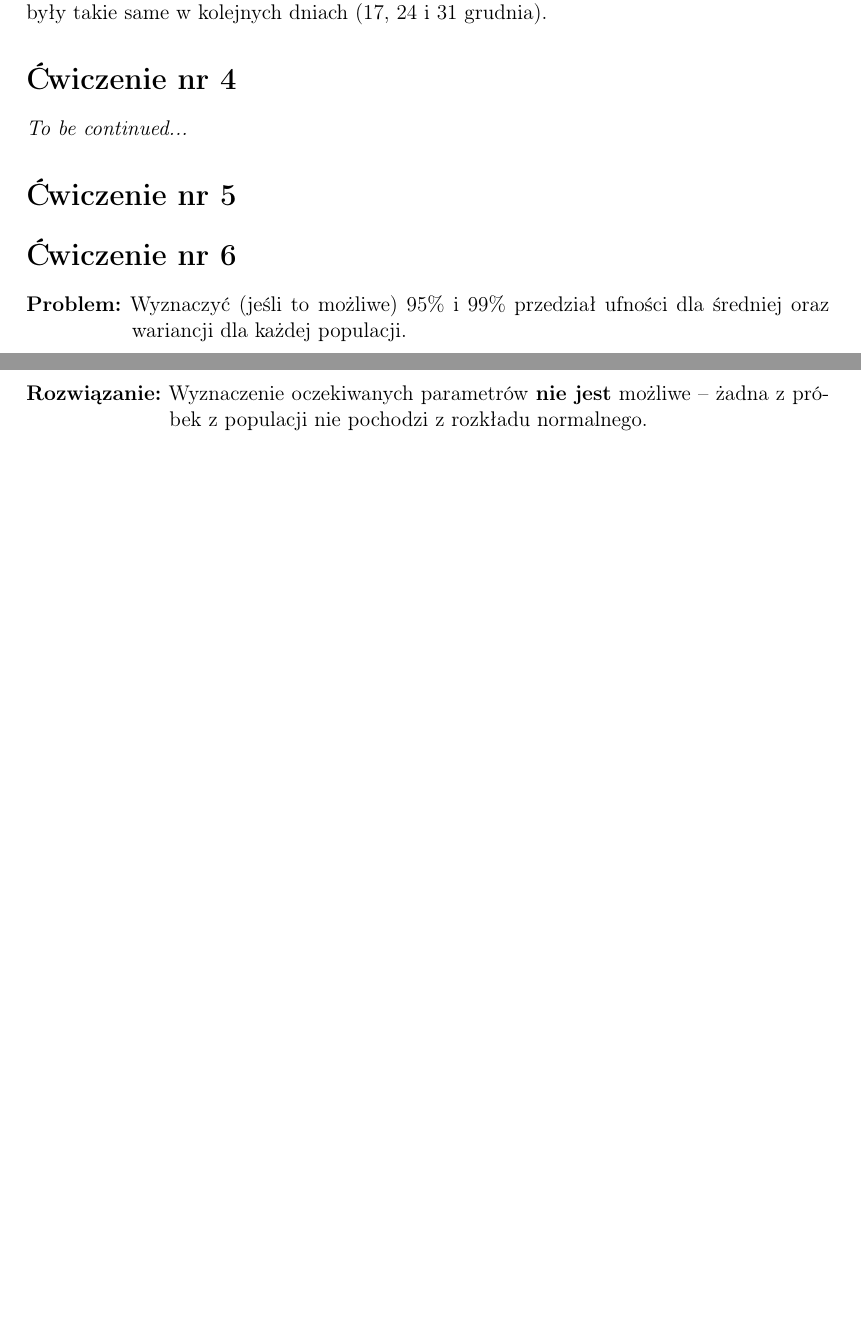
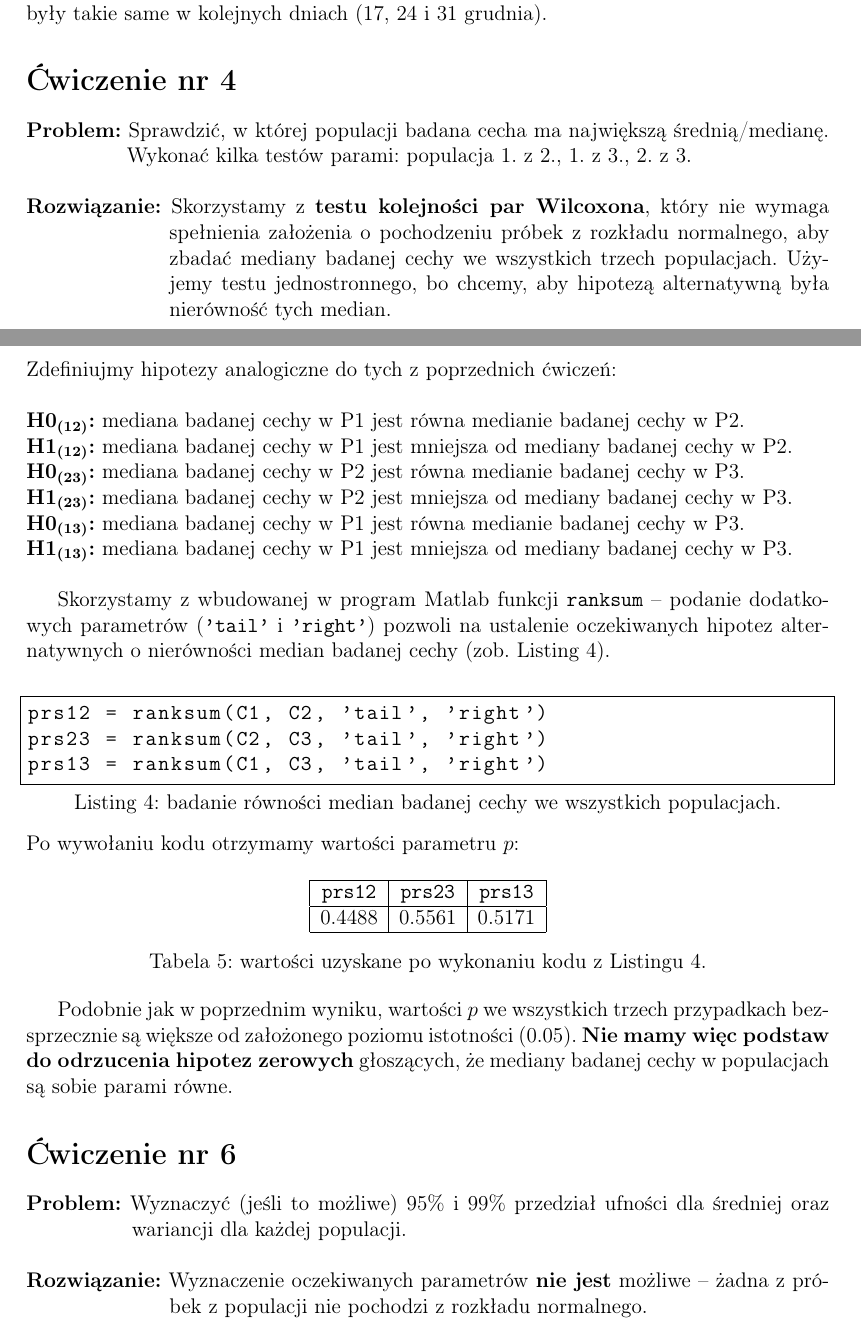
Before and after one commit to krymeer/ztad, a LaTeX document (p/doc.tex): two parts of pages 4 and 5 of 6 before the commit and two parts of pages 4 and 5 of 7 after it, joined at a grey line, cut so that both start at the same text, the shorter picture padded with empty space. Compiled offline with pdfLaTeX.

Commit message:
"Project" update

```diff
--- a/p/doc.tex
+++ b/p/doc.tex
@@ -189,9 +189,44 @@ Po wywołaniu funkcji \texttt{mwwtest} jak na Listingu \ref{listing:c32} otrzyma
 Ponieważ uzyskane wyniki parametru $p$ dla wszystkich badanych par próbek z populacji (P1 i P2, P2 i P3 oraz P1 i P3) są znacząco większe od zakładanego poziomu istotności (0.05), \textbf{nie mamy podstaw do odrzucenia hipotez zerowych} głoszących, że próbki z~populacji są jednakowo duże. Innymi słowy, przyjmujemy, że kursy średnie walut obcych były takie same w kolejnych dniach (17, 24 i 31 grudnia).
 
 \section*{Ćwiczenie nr 4}
-\textit{To be continued...}
+\begin{hangparas}{2cm}{1}
+  \textbf{Problem:} Sprawdzić, w której populacji badana cecha ma największą średnią/medianę. Wykonać kilka testów parami: populacja 1. z 2., 1. z 3., 2. z 3.\newline
+\end{hangparas}
 
-\section*{Ćwiczenie nr 5}
+\begin{hangparas}{2.85cm}{1}
+\textbf{Rozwiązanie:} Skorzystamy z \textbf{testu kolejności par Wilcoxona}, który nie wymaga spełnienia założenia o pochodzeniu próbek z rozkładu normalnego, aby zbadać mediany badanej cechy we wszystkich trzech populacjach. Użyjemy testu jednostronnego, bo chcemy, aby hipotezą alternatywną była nierówność tych median.\newline
+\end{hangparas}
+
+Zdefiniujmy hipotezy analogiczne do tych z poprzednich ćwiczeń:\newline
+
+\noindent
+\textbf{H0\textsubscript{(12)}:} mediana badanej cechy w P1 jest równa medianie badanej cechy w P2. \newline
+\textbf{H1\textsubscript{(12)}:} mediana badanej cechy w P1 jest mniejsza od mediany badanej cechy w P2. \newline
+\textbf{H0\textsubscript{(23)}:} mediana badanej cechy w P2 jest równa medianie badanej cechy w P3. \newline
+\textbf{H1\textsubscript{(23)}:} mediana badanej cechy w P2 jest mniejsza od mediany badanej cechy w P3. \newline
+\textbf{H0\textsubscript{(13)}:} mediana badanej cechy w P1 jest równa medianie badanej cechy w P3. \newline
+\textbf{H1\textsubscript{(13)}:} mediana badanej cechy w P1 jest mniejsza od mediany badanej cechy w P3. \newline
+
+Skorzystamy z wbudowanej w program Matlab funkcji \texttt{ranksum} -- podanie dodatkowych parametrów (\texttt{'tail'} i \texttt{'right'}) pozwoli na ustalenie oczekiwanych hipotez alternatywnych o nierówności median badanej cechy (zob. Listing \ref{listing:c4}).\newline
+
+\begin{lstlisting}[frame=single,label={listing:c4},caption={badanie równości median badanej cechy we wszystkich populacjach.},captionpos=b]
+prs12 = ranksum(C1, C2, 'tail', 'right')
+prs23 = ranksum(C2, C3, 'tail', 'right')
+prs13 = ranksum(C1, C3, 'tail', 'right')
+\end{lstlisting}
+
+\noindent Po wywołaniu kodu otrzymamy wartości parametru $p$:
+
+\begin{center}
+  \begin{tabular}{|c|c|c|}\hline
+    \tt prs12 & \tt prs23 & \tt prs13 \\\hline
+    0.4488 & 0.5561 & 0.5171 \\\hline
+  \end{tabular}
+  \captionof{table}{wartości uzyskane po wykonaniu kodu z Listingu \ref{listing:c4}.}
+  \label{table:c4}
+\end{center}
+
+Podobnie jak w poprzednim wyniku, wartości $p$ we wszystkich trzech przypadkach bezsprzecznie są większe od założonego poziomu istotności (0.05). \textbf{Nie mamy więc podstaw do odrzucenia hipotez zerowych} głoszących, że mediany badanej cechy w populacjach są sobie parami równe.
 
 \section*{Ćwiczenie nr 6}
 \begin{hangparas}{2.1cm}{1}
```
Also changed, not shown: 2 other files.
